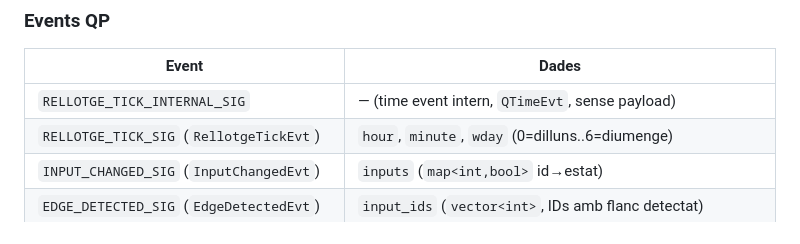
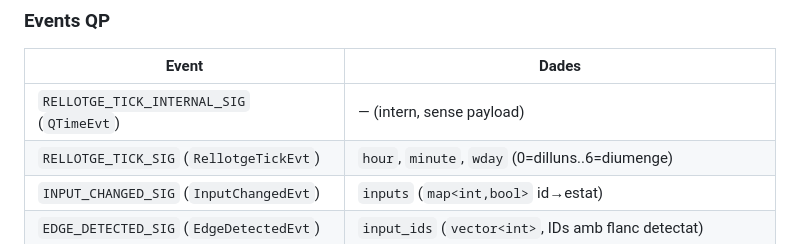
Before and after one commit to peperono/UnitatControlEnllumenatMultiplataforma, a Markdown page: CLAUDE.md, the part around the change. Rendered like a GitHub page.

Commit message:
CLAUDE.md: unifica el format de RELLOTGE_TICK_INTERNAL_SIG a la taula d'events
Segueix el patró SENYAL (Event) com la resta: el tipus és QTimeEvt (el
temporitzador de QP, sense struct propi ni payload).

Co-Authored-By: Claude Opus 4.8 <noreply@anthropic.com>

```diff
--- a/CLAUDE.md
+++ b/CLAUDE.md
@@ -184,7 +184,7 @@ Els AOs s'organitzen en 4 subsistemes:
 
 | Event | Dades |
 |-------|-------|
-| `RELLOTGE_TICK_INTERNAL_SIG` | — (time event intern, `QTimeEvt`, sense payload) |
+| `RELLOTGE_TICK_INTERNAL_SIG` (`QTimeEvt`) | — (intern, sense payload) |
 | `RELLOTGE_TICK_SIG` (`RellotgeTickEvt`) | `hour`, `minute`, `wday` (0=dilluns..6=diumenge) |
 | `INPUT_CHANGED_SIG` (`InputChangedEvt`) | `inputs` (`map<int,bool>` id→estat) |
 | `EDGE_DETECTED_SIG` (`EdgeDetectedEvt`) | `input_ids` (`vector<int>`, IDs amb flanc detectat) |
```
